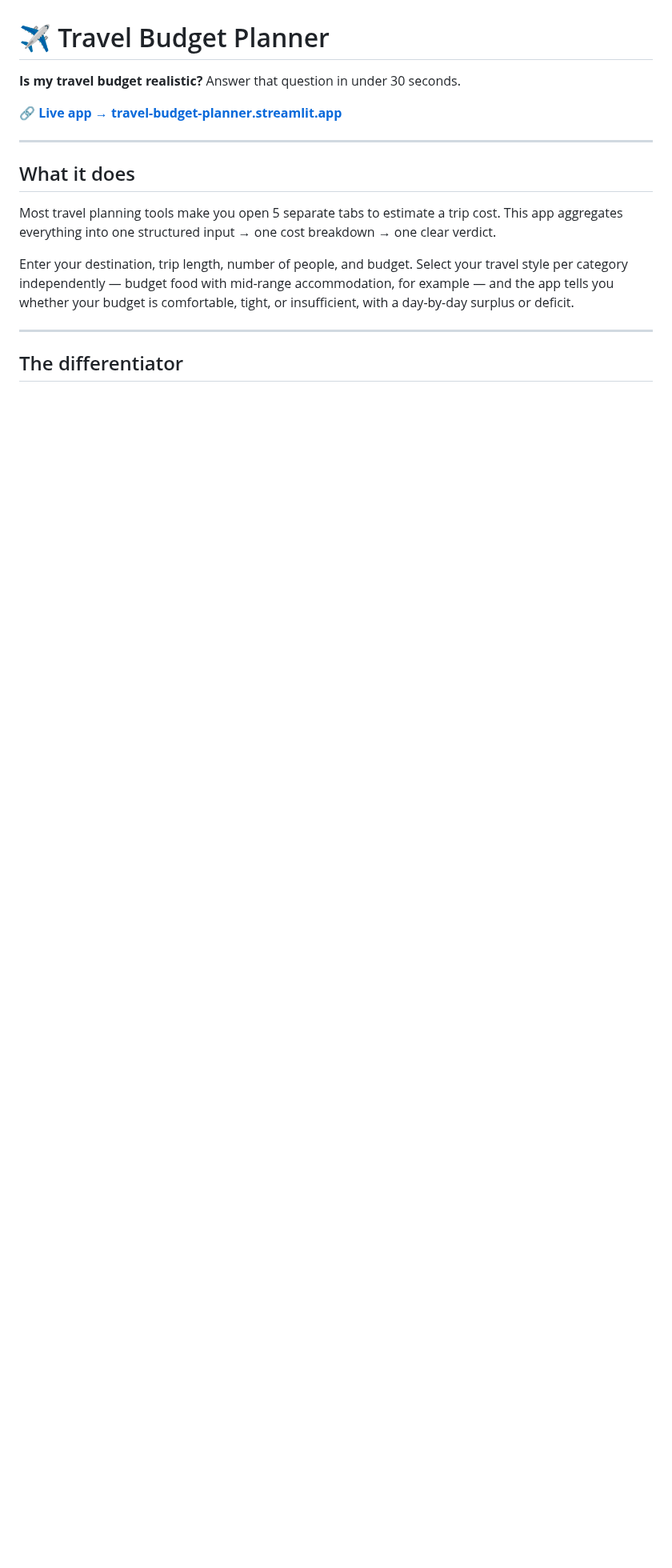
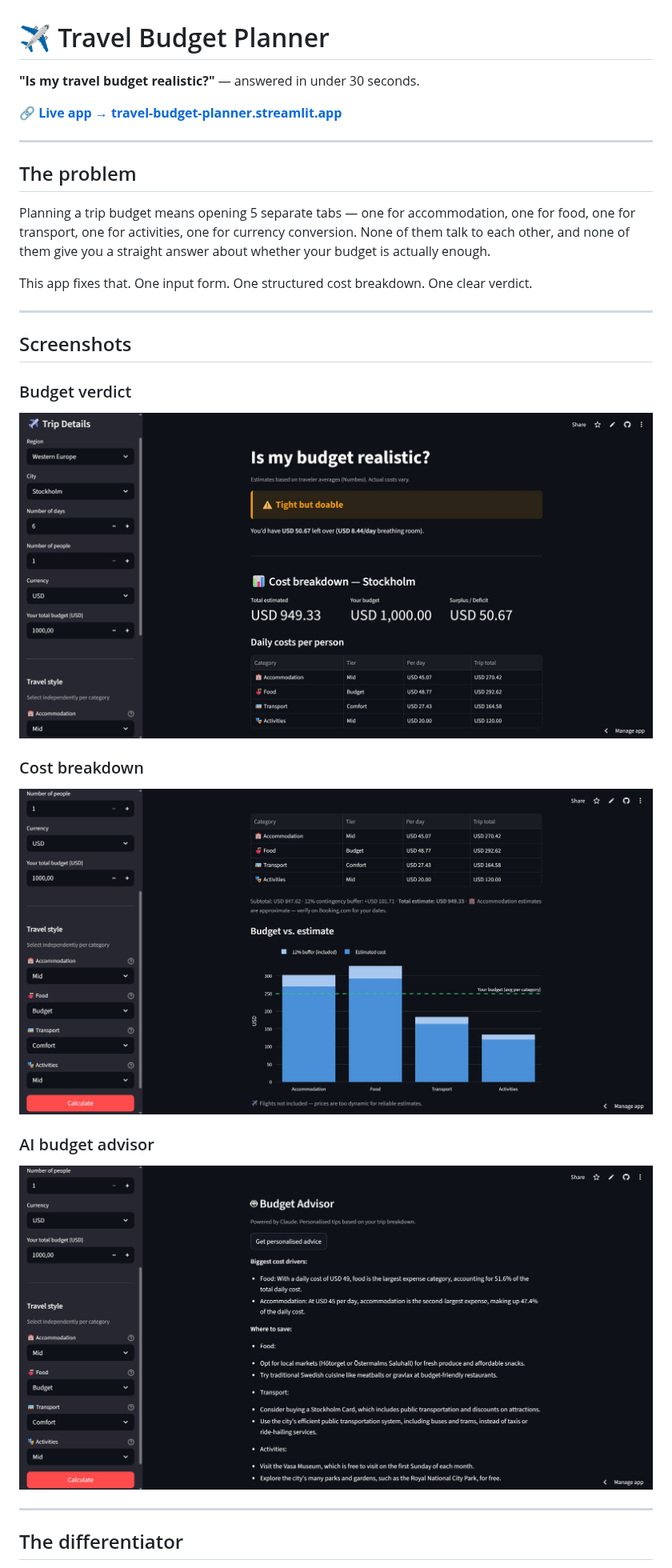
Before and after one commit to elzacapar/travel-budget-planner, a Markdown page: README.md, the part around one of its changes. Shown at 80% size. Drawn GitHub-style; pictures changed too: screenshots/ai_advisor.jpg (added), screenshots/cost_breakdown.jpg (added), screenshots/verdict_banner.jpg (added); blank space fills up the shorter version.

Commit message:
Add README.md, screenshots/, update csv filenames in pipeline.py

```diff
--- a/README.md
+++ b/README.md
@@ -1,16 +1,29 @@
 # ✈️ Travel Budget Planner
 
-**Is my travel budget realistic?** Answer that question in under 30 seconds.
+**"Is my travel budget realistic?"** — answered in under 30 seconds.
 
 🔗 **[Live app → travel-budget-planner.streamlit.app](https://travel-budget-planner.streamlit.app/)**
 
 ---
 
-## What it does
+## The problem
 
-Most travel planning tools make you open 5 separate tabs to estimate a trip cost. This app aggregates everything into one structured input → one cost breakdown → one clear verdict.
+Planning a trip budget means opening 5 separate tabs — one for accommodation, one for food, one for transport, one for activities, one for currency conversion. None of them talk to each other, and none of them give you a straight answer about whether your budget is actually enough.
 
-Enter your destination, trip length, number of people, and budget. Select your travel style per category independently — budget food with mid-range accommodation, for example — and the app tells you whether your budget is comfortable, tight, or insufficient, with a day-by-day surplus or deficit.
+This app fixes that. One input form. One structured cost breakdown. One clear verdict.
+
+---
+
+## Screenshots
+
+### Budget verdict
+![Verdict banner](screenshots/verdict_banner.jpg)
+
+### Cost breakdown
+![Cost breakdown](screenshots/cost_breakdown.jpg)
+
+### AI budget advisor
+![AI advisor](screenshots/ai_advisor.jpg)
 
 ---
 
```
Also changed, not shown: other parts of README.md (+90 -30 lines), 1 other file.
